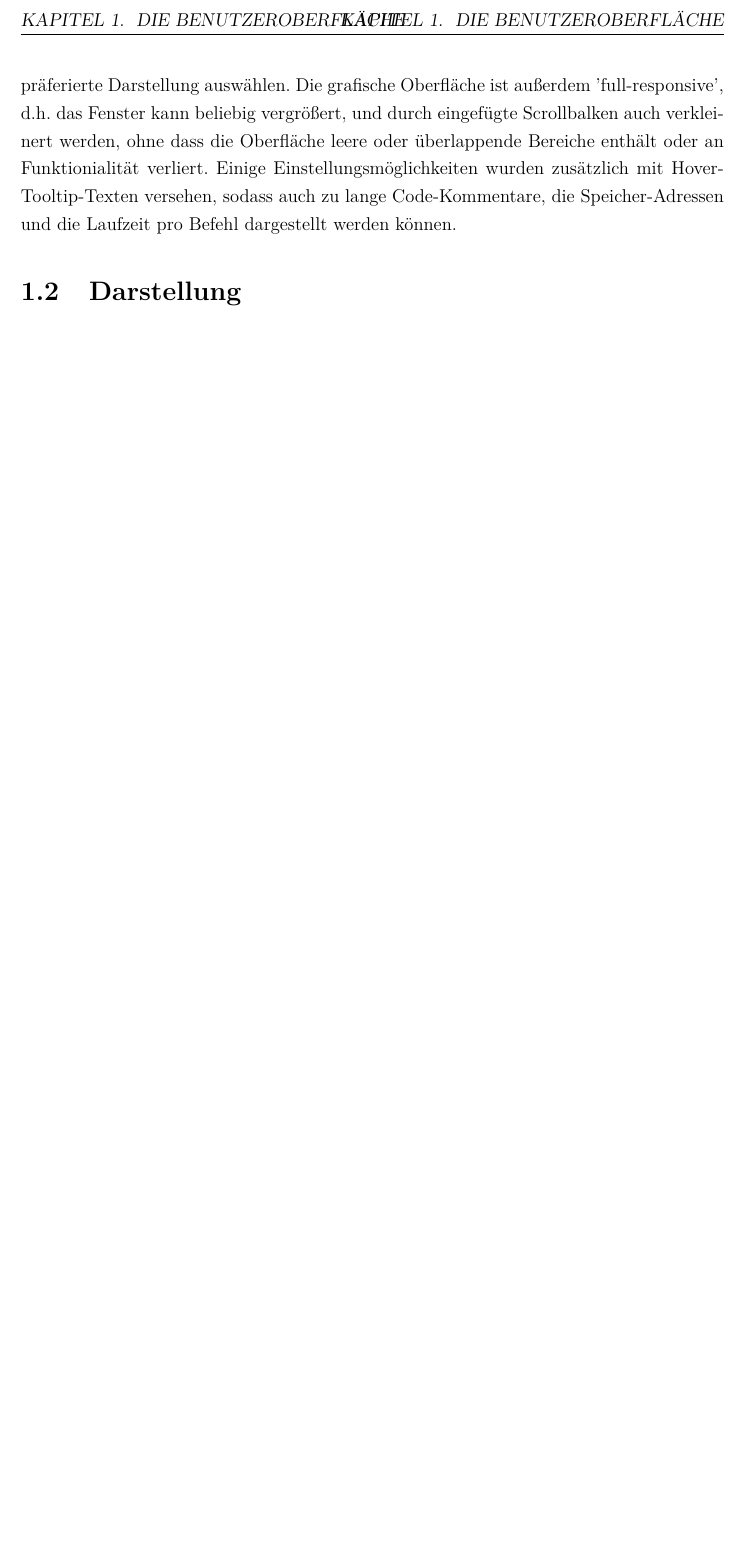
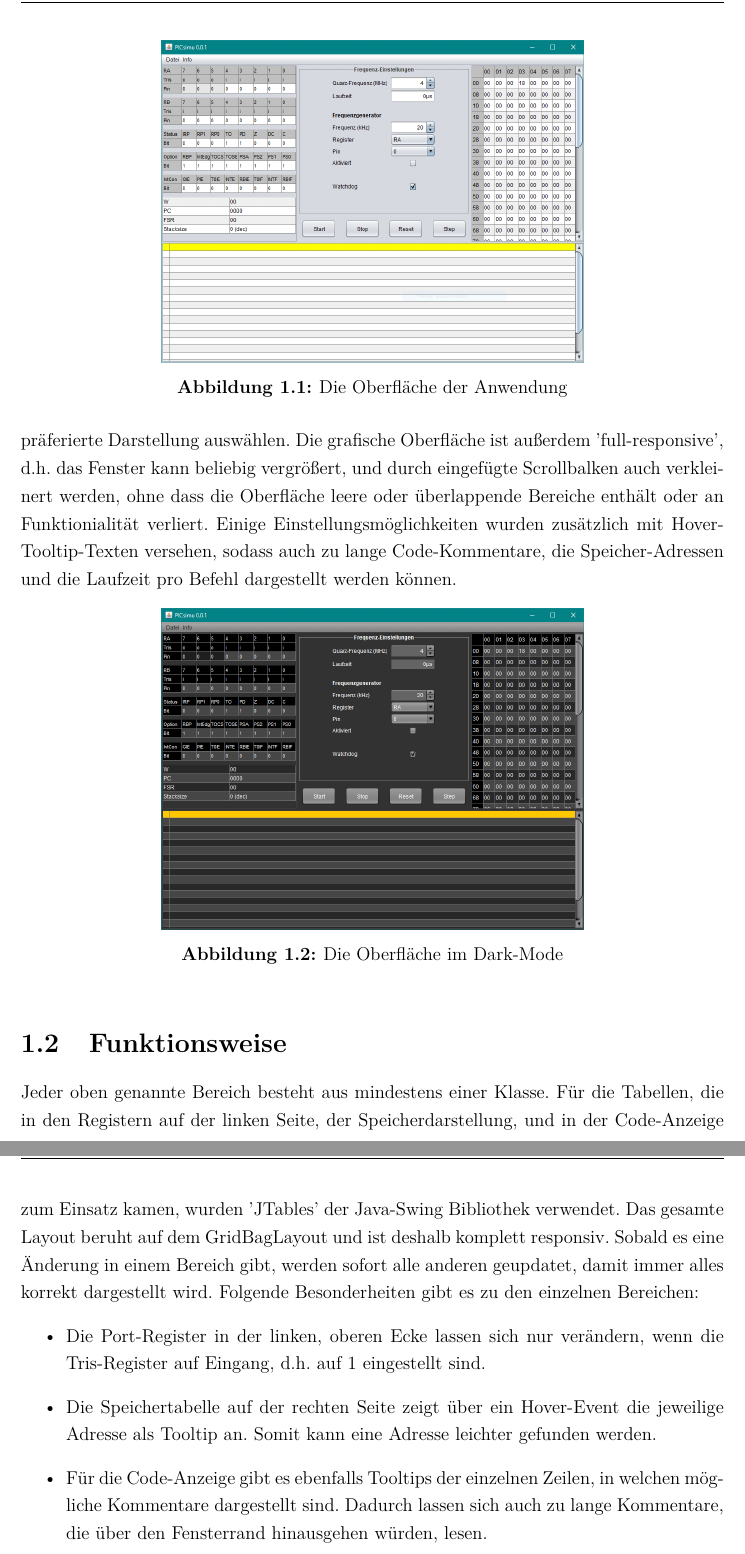
Before and after one commit to teamwaldstadt/PICsimu-doc, a LaTeX document (main.tex, which reads chapterGUI.tex, fazit.tex): part of page 7 of 7 before the commit and two parts of pages 7 and 8 of 9 after it, the two joined at a grey line, cut at the place of the change, the shorter picture padded with empty space. Compiled offline with pdfLaTeX; an older LaTeX class or package is replaced by its successor.

Commit message:
extended chapter gui

```diff
--- a/chapterGUI.tex
+++ b/chapterGUI.tex
@@ -9,7 +9,24 @@ Die Benutzeroberfläche enthält zur einfacheren Bedienung eine Menüleiste am o
 \item Am rechten, oberen Rand befindet sich eine Tabelle zur Darstellung des Speichers. Die Werte sind direkt editierbar und werden als Hex-Zahl dargestellt.
 \item Im unteren Bereich ist der Programmcode zu finden, welcher automatisch mitscrollt. Die aktuelle Zeile wird in einem auffallenden Farbton hervorgehoben. Die linke Spalte der Code-Anzeige erlaubt zusätzlich die Einstellung von Breakpoints zum einfacheren Debuggen.
 \end{itemize}
+\begin{figure}[ht]
+	\centering
+	\includegraphics[width=0.6\textwidth]{img/gui}
+	\caption{Die Oberfläche der Anwendung}
+	\label{gui}
+\end{figure}
 Bei Anwendung des Dark-Modes über die Menüleiste bekommen alle Felder einen dunklen Hintergrund und eine weiße Schriftfarbe. Je nach Vorliebe kann der Benutzer sich seine präferierte Darstellung auswählen. Die grafische Oberfläche ist außerdem 'full-responsive', d.h. das Fenster kann beliebig vergrößert, und durch eingefügte Scrollbalken auch verkleinert werden, ohne dass die Oberfläche leere oder überlappende Bereiche enthält oder an Funktionialität verliert.
 Einige Einstellungsmöglichkeiten wurden zusätzlich mit Hover-Tooltip-Texten versehen, sodass auch zu lange Code-Kommentare, die Speicher-Adressen und die Laufzeit pro Befehl dargestellt werden können.
-
-\section{Darstellung}
+\begin{figure}[ht]
+	\centering
+	\includegraphics[width=0.6\textwidth]{img/gui-dark}
+	\caption{Die Oberfläche im Dark-Mode}
+	\label{gui-dark}
+\end{figure}
+\section{Funktionsweise}
+Jeder oben genannte Bereich besteht aus mindestens einer Klasse. Für die Tabellen, die in den Registern auf der linken Seite, der Speicherdarstellung, und in der Code-Anzeige zum Einsatz kamen, wurden 'JTables' der Java-Swing Bibliothek verwendet. Das gesamte Layout beruht auf dem GridBagLayout und ist deshalb komplett responsiv. Sobald es eine Änderung in einem Bereich gibt, werden sofort alle anderen geupdatet, damit immer alles korrekt dargestellt wird. Folgende Besonderheiten gibt es zu den einzelnen Bereichen:
+\begin{itemize}
+	\item Die Port-Register in der linken, oberen Ecke lassen sich nur verändern, wenn die Tris-Register auf Eingang, d.h. auf 1 eingestellt sind.
+	\item Die Speichertabelle auf der rechten Seite zeigt über ein Hover-Event die jeweilige Adresse als Tooltip an. Somit kann eine Adresse leichter gefunden werden.
+	\item Für die Code-Anzeige gibt es ebenfalls Tooltips der einzelnen Zeilen, in welchen mögliche Kommentare dargestellt sind. Dadurch lassen sich auch zu lange Kommentare, die über den Fensterrand hinausgehen würden, lesen.
+\end{itemize}
--- /dev/null
+++ b/fazit.tex
@@ -0,0 +1 @@
+\chapter{Fazit}
```
Also changed, not shown: main.tex (+1 -1 lines), img/gui-dark.PNG (added), img/gui.PNG (added), chapterGUI.tex (4 more changed lines).
